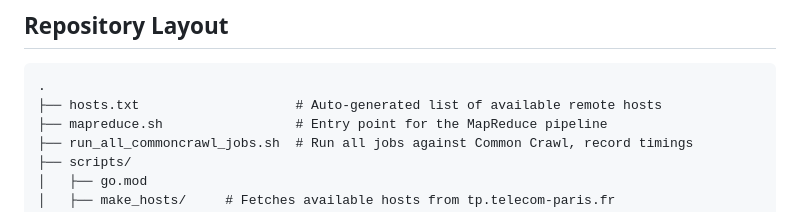
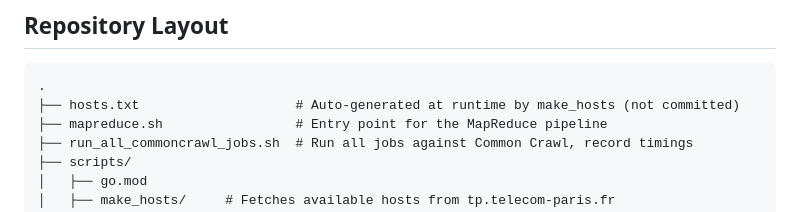
Before and after one commit to danielefam/slr_map_reduce, a Markdown page: README.md, the part around the change. Drawn GitHub-style.

````diff
--- a/README.md
+++ b/README.md
@@ -9,7 +9,7 @@ of remote lab machines (`*.enst.fr`).
 
 ```
 .
-├── hosts.txt                    # Auto-generated list of available remote hosts
+├── hosts.txt                    # Auto-generated at runtime by make_hosts (not committed)
 ├── mapreduce.sh                 # Entry point for the MapReduce pipeline
 ├── run_all_commoncrawl_jobs.sh  # Run all jobs against Common Crawl, record timings
 ├── scripts/
````
